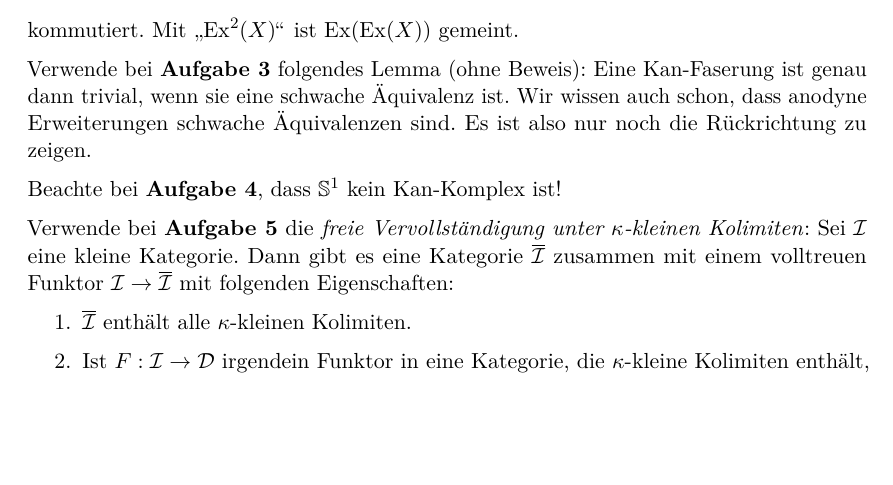
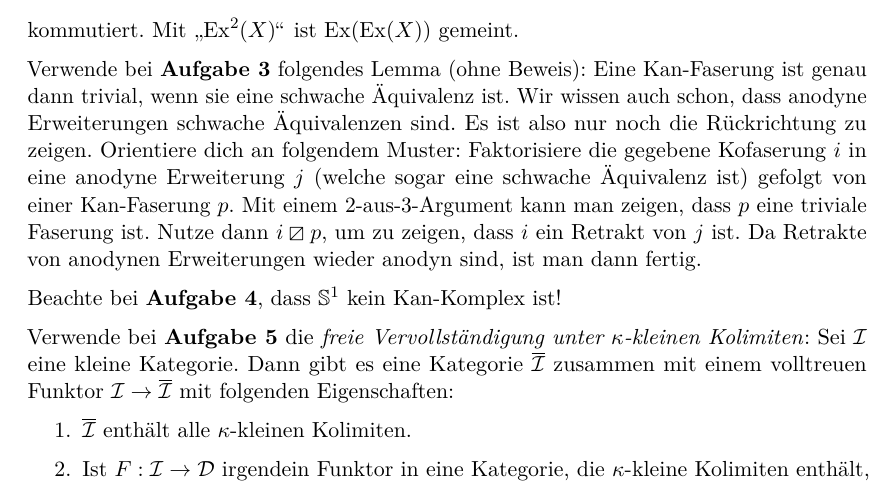
Before and after one commit to iblech/modellkategorien, a LaTeX document (guide11.tex): part of the page, cut so that both start at the same text, the shorter picture padded with empty space. Compiled offline with pdfLaTeX.

Commit message:
Verbesserter Tipp (danke an Mirjam und Tim!)

```diff
--- a/guide11.tex
+++ b/guide11.tex
@@ -1,4 +1,5 @@
 \documentclass{uebblatt}
+\usepackage{stmaryrd}
 
 \begin{document}
 
@@ -45,7 +46,13 @@ kommutiert. Mit~"`$\mathrm{Ex}^2(X)$"' ist~$\mathrm{Ex}(\mathrm{Ex}(X))$ gemeint
 Verwende bei \textbf{Aufgabe 3} folgendes Lemma (ohne Beweis): Eine
 Kan-Faserung ist genau dann trivial, wenn sie eine schwache Äquivalenz ist.
 Wir wissen auch schon, dass anodyne Erweiterungen schwache Äquivalenzen sind.
-Es ist also nur noch die Rückrichtung zu zeigen.
+Es ist also nur noch die Rückrichtung zu zeigen. Orientiere dich an folgendem
+Muster: Faktorisiere die gegebene Kofaserung~$i$ in eine anodyne Erweiterung~$j$
+(welche sogar eine schwache Äquivalenz ist) gefolgt von einer Kan-Faserung~$p$.
+Mit einem 2-aus-3-Argument kann man zeigen, dass~$p$ eine triviale Faserung
+ist. Nutze dann~$i \boxslash p$, um zu zeigen, dass~$i$ ein Retrakt von~$j$
+ist. Da Retrakte von anodynen Erweiterungen wieder anodyn sind, ist man dann
+fertig.
 
 Beachte bei \textbf{Aufgabe 4}, dass~$\SS^1$ kein Kan-Komplex ist!
 
```
Also changed, not shown: guide11.pdf.
